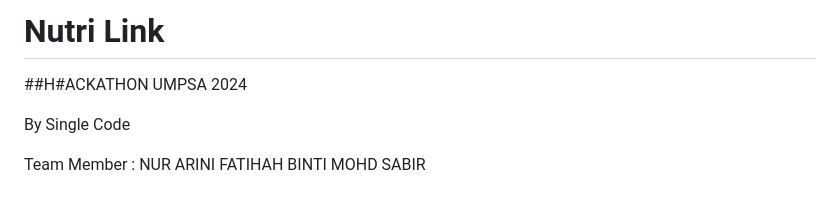
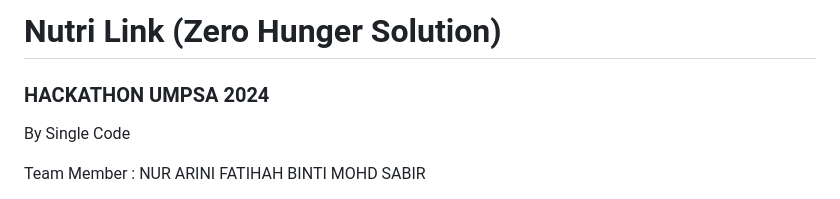
Before and after one commit to arinifthh/Nutri-----Link, a Markdown page: README.md, the part around the change. GitHub-like rendering.

```diff
--- a/README.md
+++ b/README.md
@@ -1,6 +1,6 @@
-# Nutri Link
+# Nutri Link (Zero Hunger Solution)
 
-##H#ACKATHON UMPSA 2024
+### HACKATHON UMPSA 2024
 
 By Single Code
 
```
